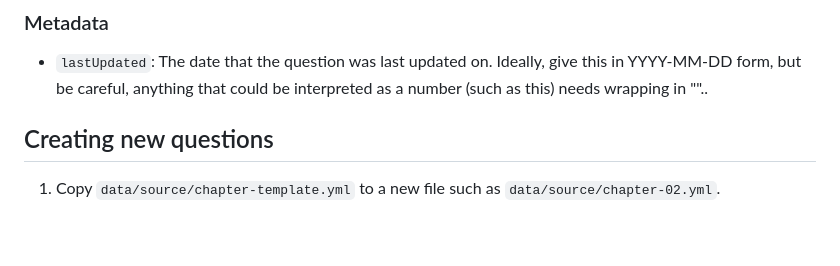
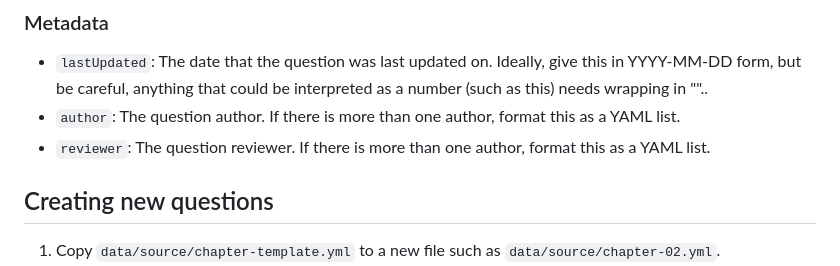
Before and after one commit to aerosols-and-climate-questions/aerosols-and-climate-questions.github.io, a Markdown page: README.md, the part around the change. GitHub-like rendering; blank space fills up the shorter version.

Commit message:
update metadata

```diff
--- a/README.md
+++ b/README.md
@@ -34,6 +34,8 @@ Each question should include a stable `id`. `prompt` is required unless the ques
 
 ### Metadata
 - `lastUpdated`: The date that the question was last updated on. Ideally, give this in YYYY-MM-DD form, but be careful, anything that could be interpreted as a number (such as this) needs wrapping in ""..
+- `author`: The question author. If there is more than one author, format this as a YAML list.
+- `reviewer`: The question reviewer. If there is more than one author, format this as a YAML list.
 
 ## Creating new questions
 1. Copy `data/source/chapter-template.yml` to a new file such as `data/source/chapter-02.yml`.
```
